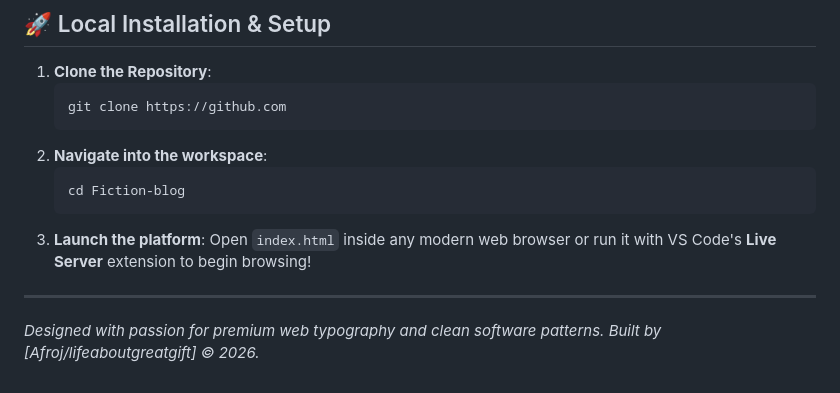
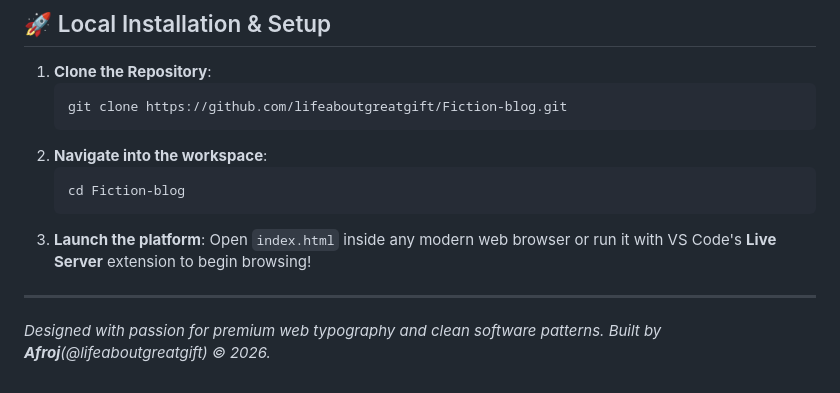
Before and after one commit to lifeaboutgreatgift/Fiction-blog, a Markdown page: README.md, the part around the change. GitHub-like rendering.

Commit message:
docs: correct incomplete git clone url in local setup guide

````diff
--- a/README.md
+++ b/README.md
@@ -81,7 +81,7 @@ const masterDataset = [...jsonBooks, ...localReviews];
 
 1. **Clone the Repository**:
    ```bash
-   git clone https://github.com
+   git clone https://github.com/lifeaboutgreatgift/Fiction-blog.git
    ```
 2. **Navigate into the workspace**:
    ```bash
@@ -91,4 +91,4 @@ const masterDataset = [...jsonBooks, ...localReviews];
    Open `index.html` inside any modern web browser or run it with VS Code's **Live Server** extension to begin browsing!
 
 ---
-*Designed with passion for premium web typography and clean software patterns. Built by [Afroj/lifeaboutgreatgift] © 2026.*
+*Designed with passion for premium web typography and clean software patterns. Built by **Afroj**(@lifeaboutgreatgift) © 2026.*
````
